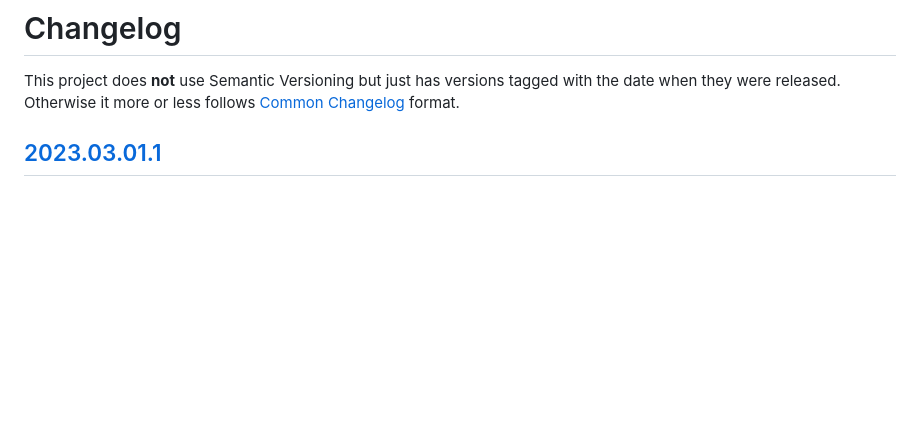
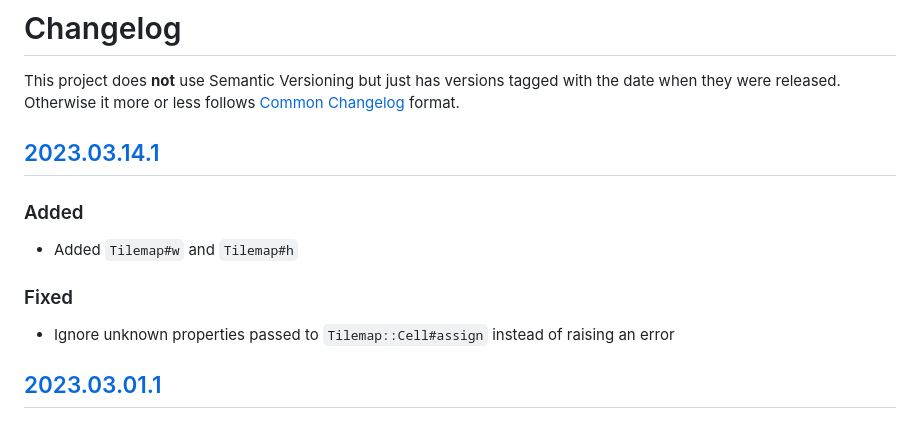
Before and after one commit to kfischer-okarin/dragon_skeleton, a Markdown page: CHANGELOG.md, the part around the change printed below. Rendered like a GitHub page; blank space fills up the shorter version.

Commit message:
Add changelog

```diff
--- a/CHANGELOG.md
+++ b/CHANGELOG.md
@@ -2,6 +2,14 @@
 
 This project does **not** use Semantic Versioning but just has versions tagged with the date when they were released.
 Otherwise it more or less follows [Common Changelog] format.
+
+## [2023.03.14.1]
+
+### Added
+- Added `Tilemap#w` and `Tilemap#h`
+
+### Fixed
+- Ignore unknown properties passed to `Tilemap::Cell#assign` instead of raising an error
 
 ## [2023.03.01.1]
 
```
Also changed, not shown: other parts of CHANGELOG.md (+1 -0 lines).
